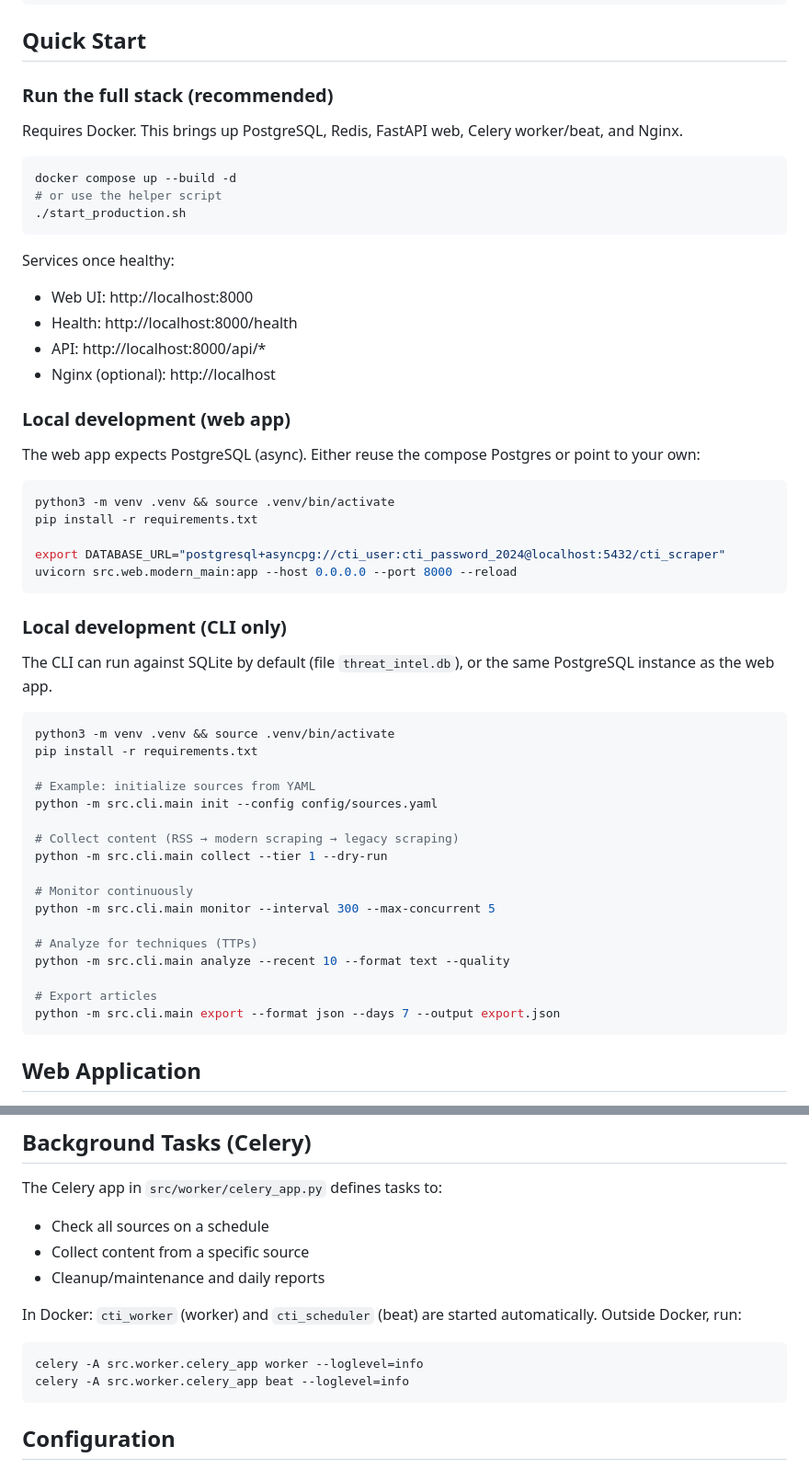
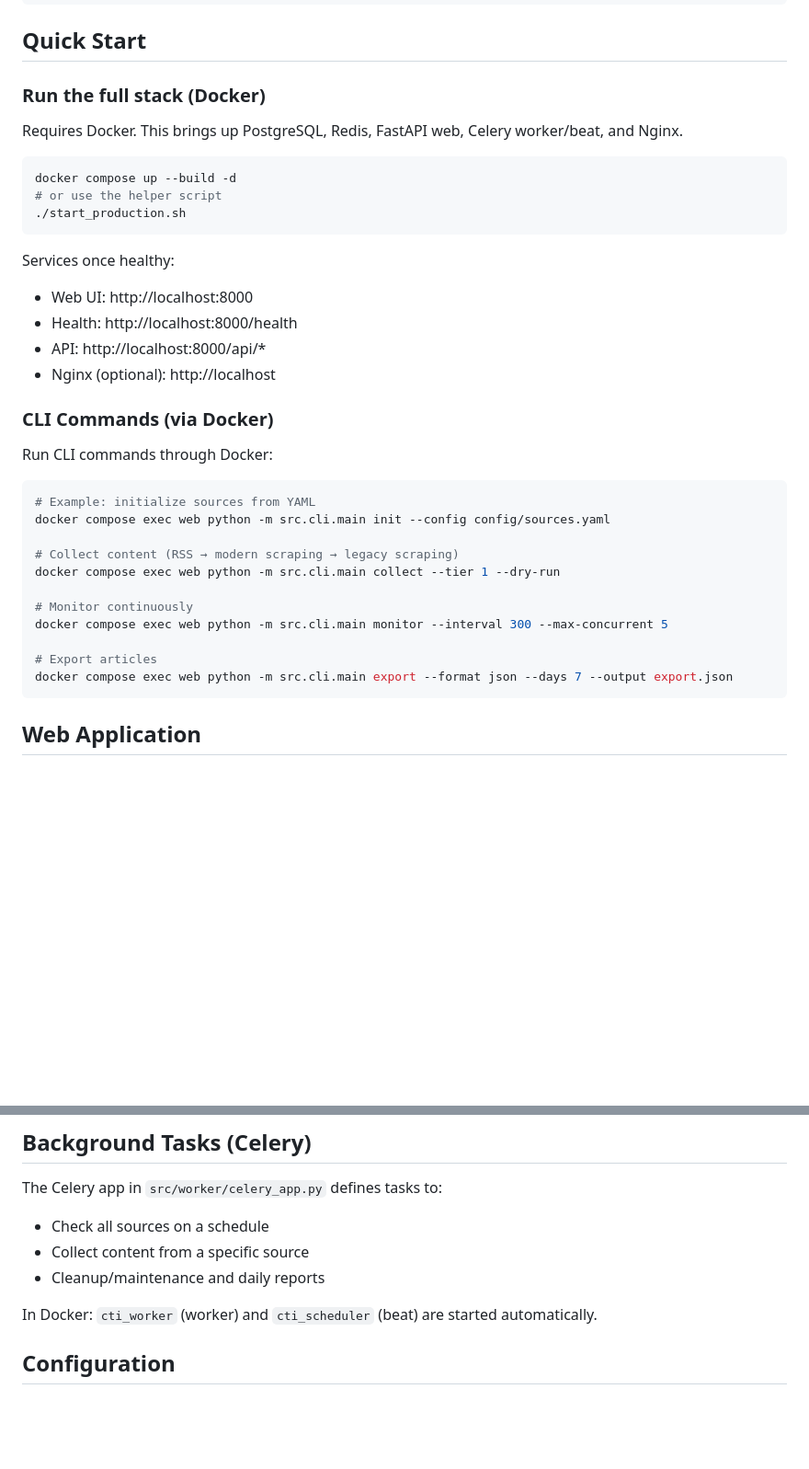
Before and after one commit to dfirtnt/CTIScraper, a Markdown page: README.md, 2 parts joined by grey strips. Shown: that part at 92% size. Drawn GitHub-style; blank space fills up the shorter version.

Commit message:
Update README: Remove local development options, focus on Docker-only setup

````diff
--- a/README.md
+++ b/README.md
@@ -32,7 +32,7 @@ docker-compose.yml       # Full stack: Postgres, Redis, web, workers, Nginx
 
 ## Quick Start
 
-### Run the full stack (recommended)
+### Run the full stack (Docker)
 
 Requires Docker. This brings up PostgreSQL, Redis, FastAPI web, Celery worker/beat, and Nginx.
 
@@ -48,40 +48,22 @@ Services once healthy:
 - API: http://localhost:8000/api/*
 - Nginx (optional): http://localhost
 
-### Local development (web app)
+### CLI Commands (via Docker)
 
-The web app expects PostgreSQL (async). Either reuse the compose Postgres or point to your own:
+Run CLI commands through Docker:
 
 ```bash
-python3 -m venv .venv && source .venv/bin/activate
-pip install -r requirements.txt
-
-export DATABASE_URL="postgresql+asyncpg://cti_user:cti_password_2024@localhost:5432/cti_scraper"
-uvicorn src.web.modern_main:app --host 0.0.0.0 --port 8000 --reload
-```
-
-### Local development (CLI only)
-
-The CLI can run against SQLite by default (file `threat_intel.db`), or the same PostgreSQL instance as the web app.
-
-```bash
-python3 -m venv .venv && source .venv/bin/activate
-pip install -r requirements.txt
-
 # Example: initialize sources from YAML
-python -m src.cli.main init --config config/sources.yaml
+docker compose exec web python -m src.cli.main init --config config/sources.yaml
 
 # Collect content (RSS → modern scraping → legacy scraping)
-python -m src.cli.main collect --tier 1 --dry-run
+docker compose exec web python -m src.cli.main collect --tier 1 --dry-run
 
 # Monitor continuously
-python -m src.cli.main monitor --interval 300 --max-concurrent 5
-
-# Analyze for techniques (TTPs)
-python -m src.cli.main analyze --recent 10 --format text --quality
+docker compose exec web python -m src.cli.main monitor --interval 300 --max-concurrent 5
 
 # Export articles
-python -m src.cli.main export --format json --days 7 --output export.json
+docker compose exec web python -m src.cli.main export --format json --days 7 --output export.json
 ```
 
 ## Web Application
@@ -118,12 +100,7 @@ The Celery app in `src/worker/celery_app.py` defines tasks to:
 - Collect content from a specific source
 - Cleanup/maintenance and daily reports
 
-In Docker: `cti_worker` (worker) and `cti_scheduler` (beat) are started automatically. Outside Docker, run:
-
-```bash
-celery -A src.worker.celery_app worker --loglevel=info
-celery -A src.worker.celery_app beat --loglevel=info
-```
+In Docker: `cti_worker` (worker) and `cti_scheduler` (beat) are started automatically.
 
 ## Configuration
 
````
